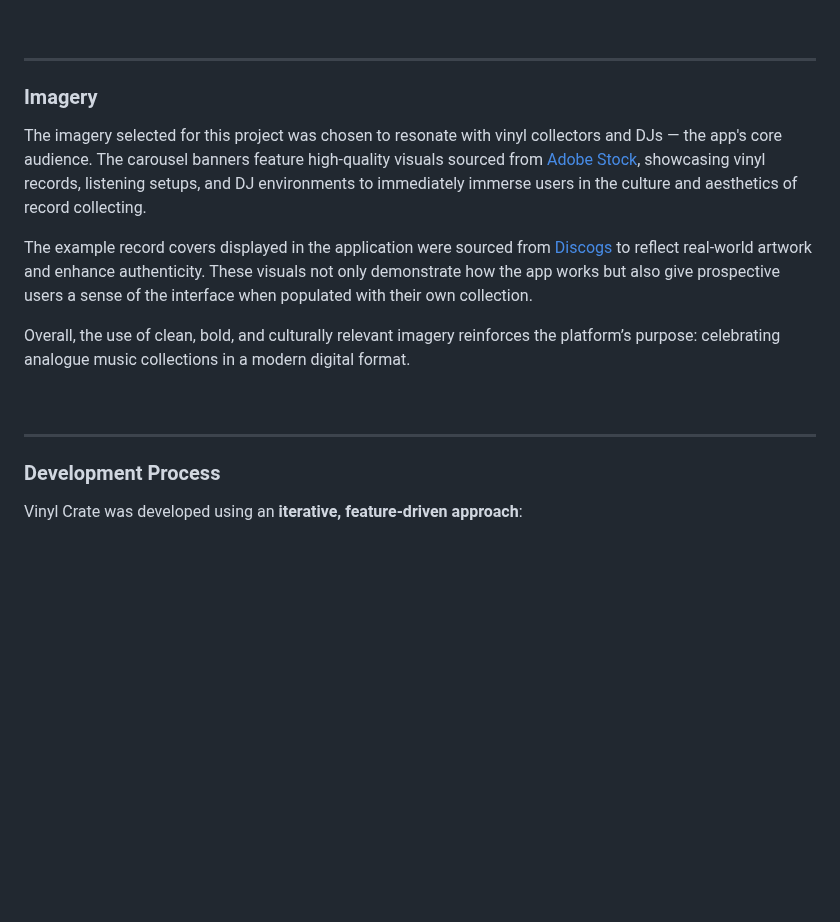
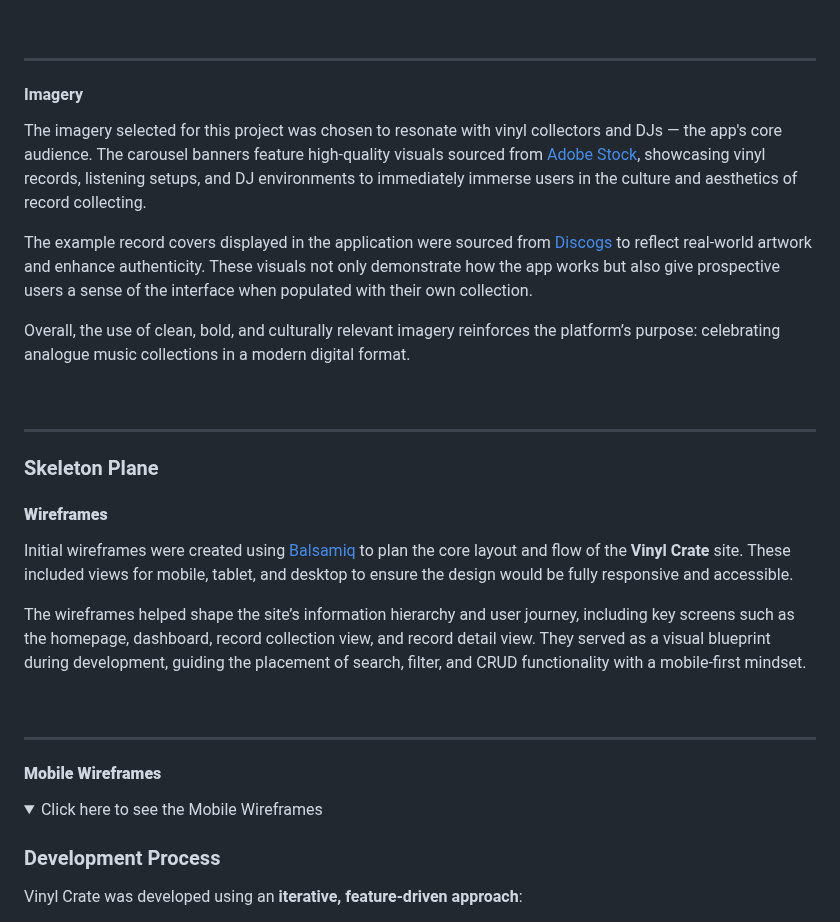
Before and after one commit to sd-powell/portfolio_project_3, a Markdown page: README.md, the part around one of its changes. GitHub-like rendering; folded sections open; blank space fills up the shorter version.

Commit message:
add wireframes introduction and mobile wireframes heading

```diff
--- a/README.md
+++ b/README.md
@@ -148,7 +148,7 @@ This structure ensures scalability and aligns with database best practices by re
 
 <a id=imagery></a>
 
-### Imagery
+#### Imagery
 
 The imagery selected for this project was chosen to resonate with vinyl collectors and DJs — the app's core audience. The carousel banners feature high-quality visuals sourced from [Adobe Stock](https://stock.adobe.com/), showcasing vinyl records, listening setups, and DJ environments to immediately immerse users in the culture and aesthetics of record collecting.
 
@@ -158,6 +158,26 @@ Overall, the use of clean, bold, and culturally relevant imagery reinforces the
 
 <br>
 <hr>
+
+### Skeleton Plane
+
+<a id="wireframes"></a>
+
+#### **Wireframes**
+
+Initial wireframes were created using [Balsamiq](https://balsamiq.com/) to plan the core layout and flow of the **Vinyl Crate** site. These included views for mobile, tablet, and desktop to ensure the design would be fully responsive and accessible.
+
+The wireframes helped shape the site’s information hierarchy and user journey, including key screens such as the homepage, dashboard, record collection view, and record detail view. They served as a visual blueprint during development, guiding the placement of search, filter, and CRUD functionality with a mobile-first mindset.
+
+<br>
+<hr>
+
+<a id=mobile-frames></a>
+
+#### **Mobile Wireframes**
+
+<details>
+<summary> Click here to see the Mobile Wireframes </summary>
 
 
 <a id=dev-process></a>
```
Also changed, not shown: other parts of README.md (+1 -1 lines).
